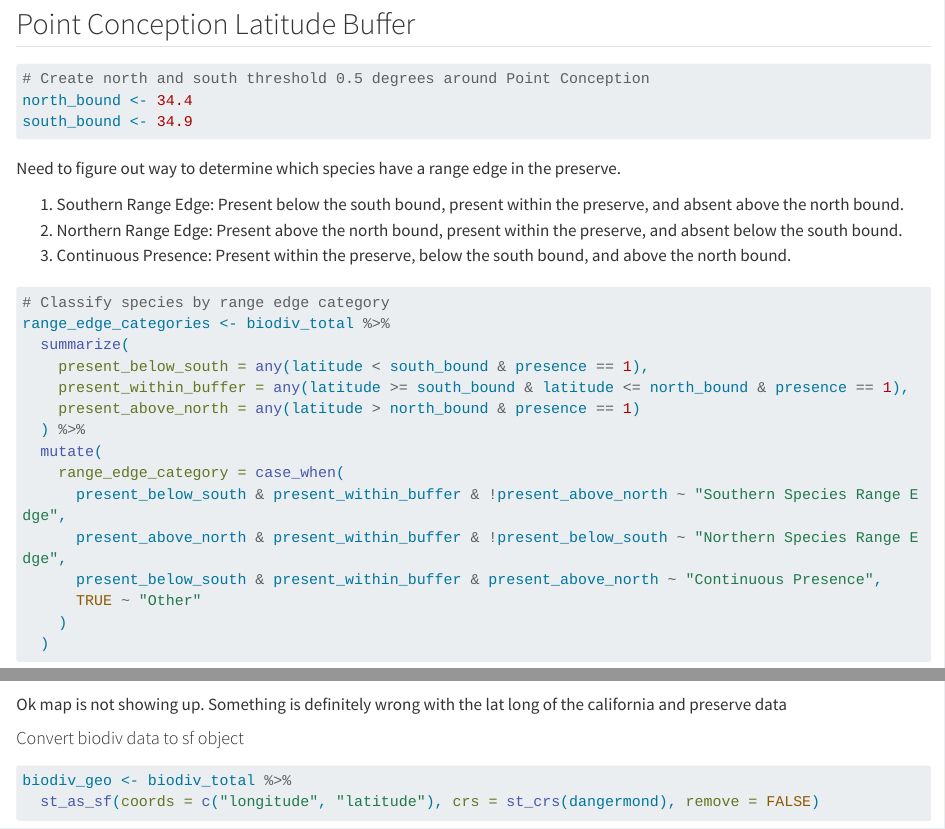
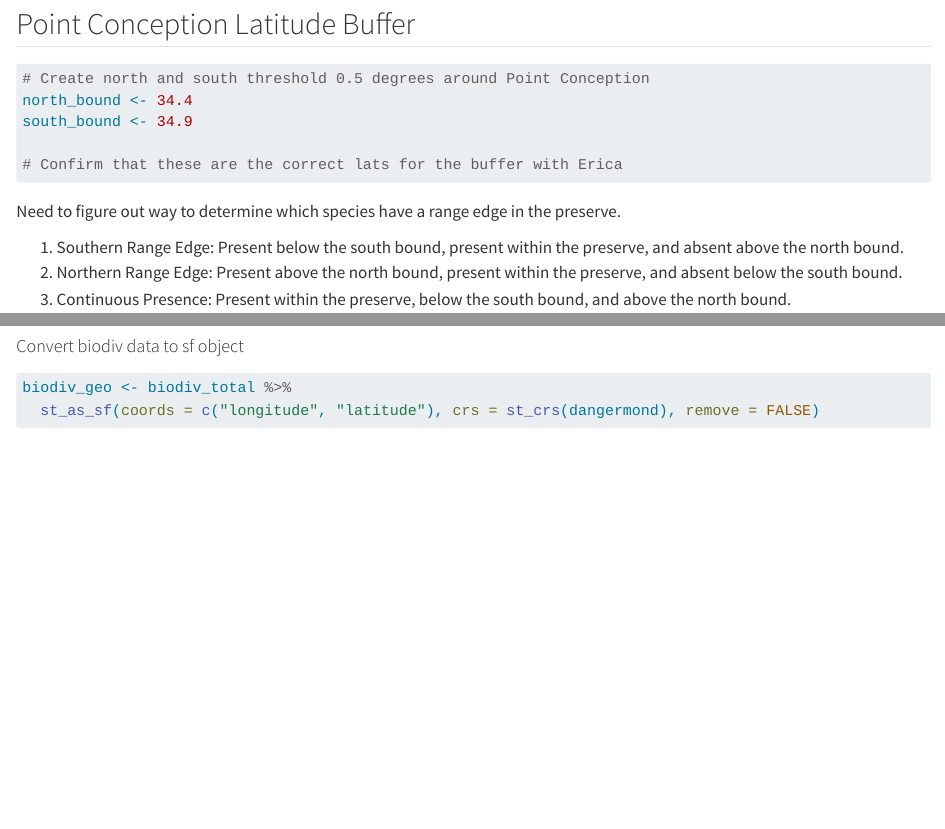
Before and after one commit to imsibaja/coastal-conservation, a Quarto document (data-clean-explore-Jordan.qmd): the page in a window 1100 px wide, from 4310 px down, and a second part further down, joined at a grey line. Rendered offline with R 4.5, knitr and Pandoc in place of Quarto, with nearby package versions; some code elsewhere in the file could not run offline; long lines of code are wrapped.

Commit message:
After meeting notes

````diff
--- a/data-clean-explore-Jordan.qmd
+++ b/data-clean-explore-Jordan.qmd
@@ -166,6 +166,7 @@ biodiv_total <- biodiv_total %>%
 north_bound <- 34.4
 south_bound <- 34.9
 
+# Confirm that these are the correct lats for the buffer with Erica
 ```
 
 Need to figure out way to determine which species have a range edge in the preserve.
@@ -244,7 +247,6 @@ tm_shape(dangermond) +
   tm_polygons(col = 'red')
 ```
 
-Ok map is not showing up. Something is definitely wrong with the lat long of the california and preserve data
 
 
 #### Convert biodiv data to sf object
````
Also changed, not shown: data-clean-explore-Jordan.qmd (4 more changed lines).
